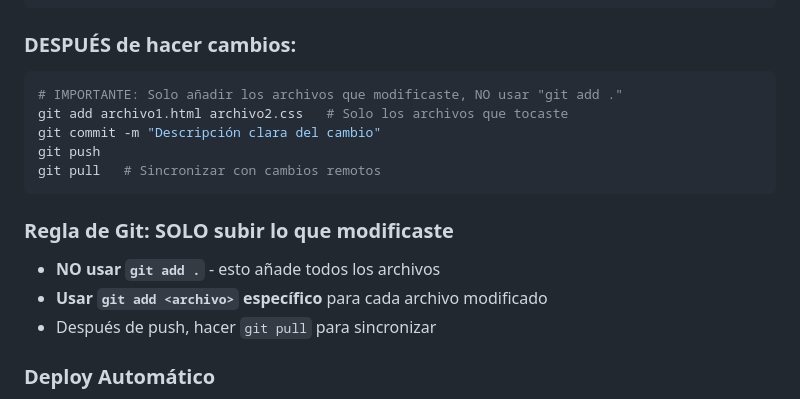
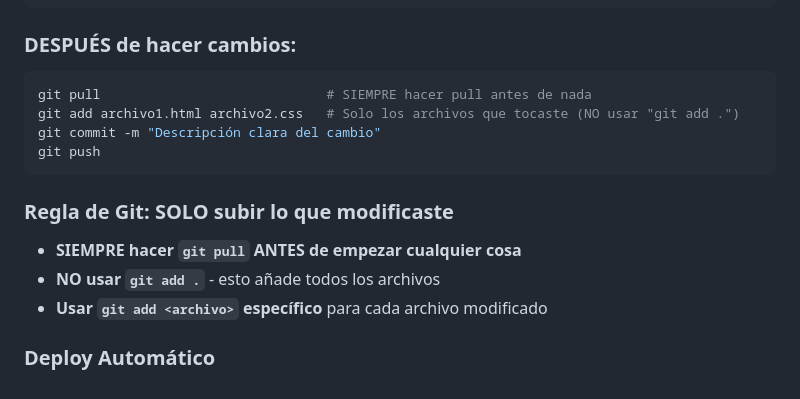
Before and after one commit to VelvzOfficial/velvz-frontend, a Markdown page: INSTRUCCIONES-DESARROLLO.md, the part around the change. Rendered like a GitHub page.

Commit message:
Actualizar regla de git: pull SIEMPRE antes de empezar
🤖 Generated with [Claude Code](https://claude.com/claude-code)

Co-Authored-By: Claude Opus 4.5 <noreply@anthropic.com>

````diff
--- a/INSTRUCCIONES-DESARROLLO.md
+++ b/INSTRUCCIONES-DESARROLLO.md
@@ -60,17 +60,16 @@ git pull
 
 ### DESPUÉS de hacer cambios:
 ```bash
-# IMPORTANTE: Solo añadir los archivos que modificaste, NO usar "git add ."
-git add archivo1.html archivo2.css   # Solo los archivos que tocaste
+git pull                             # SIEMPRE hacer pull antes de nada
+git add archivo1.html archivo2.css   # Solo los archivos que tocaste (NO usar "git add .")
 git commit -m "Descripción clara del cambio"
 git push
-git pull   # Sincronizar con cambios remotos
 ```
 
 ### Regla de Git: SOLO subir lo que modificaste
+- **SIEMPRE hacer `git pull` ANTES de empezar cualquier cosa**
 - **NO usar `git add .`** - esto añade todos los archivos
 - **Usar `git add <archivo>` específico** para cada archivo modificado
-- Después de push, hacer `git pull` para sincronizar
 
 ### Deploy Automático
 - Hostinger está configurado para hacer deploy automático
````
